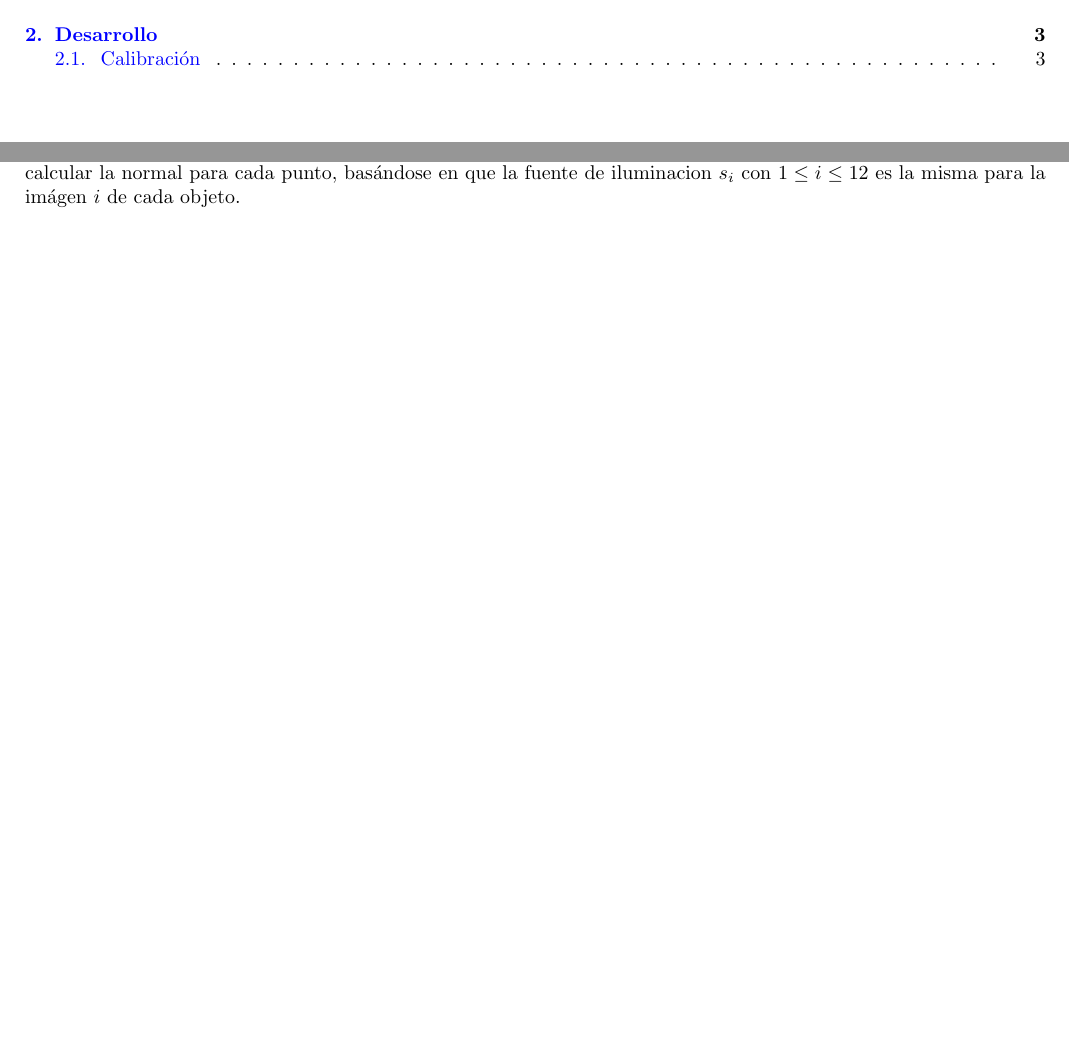
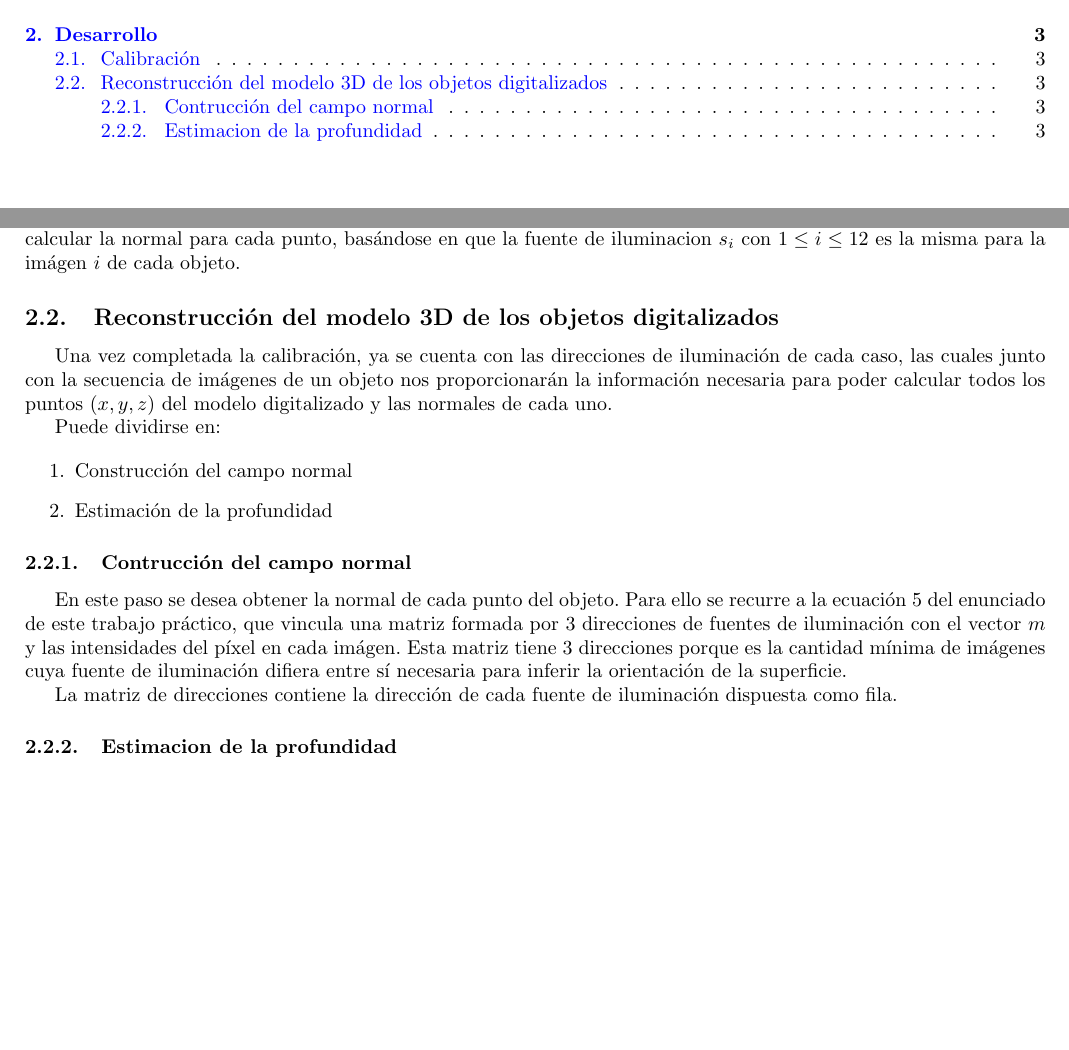
Before and after one commit to ZebaSz/metnum-tp1, a LaTeX document (informe/informe.tex, which reads informe/desarrollo.tex): two parts of pages 2 and 4 of 4, joined at a grey line, cut so that both start at the same text, the shorter picture padded with empty space. Compiled offline with pdfLaTeX.

Commit message:
Add some of reconstruction to report

```diff
--- a/informe/desarrollo.tex
+++ b/informe/desarrollo.tex
@@ -42,3 +42,29 @@ permite, en los pasos siguientes del algoritmo de fotogrametría estéreo,
 poder calcular la normal para cada punto, basándose en que la fuente de
 iluminacion $s_i$ con $1 \leq i \leq 12$ es la misma para la imágen $i$ de
 cada objeto.
+
+\subsection{Reconstrucción del modelo 3D de los objetos digitalizados}
+
+Una vez completada la calibración, ya se cuenta con las direcciones de
+iluminación de cada caso, las cuales junto con la secuencia de imágenes de un
+objeto nos proporcionarán la información necesaria para poder calcular todos
+los puntos $(x,y,z)$ del modelo digitalizado y las normales de cada uno.
+
+Puede dividirse en:
+
+\begin{enumerate}
+\item Construcción del campo normal
+\item Estimación de la profundidad
+\end{enumerate}
+
+\subsubsection{Contrucción del campo normal}
+
+En este paso se desea obtener la normal de cada punto del objeto. Para ello
+se recurre a la ecuación 5 del enunciado de este trabajo práctico, que
+vincula una matriz formada por 3 direcciones de fuentes de iluminación con el
+vector $m$ y las intensidades del píxel en cada imágen. Esta matriz tiene 3 direcciones porque es la cantidad mínima de imágenes cuya fuente de iluminación difiera entre sí necesaria para inferir la orientación de la superficie.
+
+La matriz de
+direcciones contiene la dirección de cada fuente de iluminación dispuesta como fila.
+
+\subsubsection{Estimacion de la profundidad}
```
